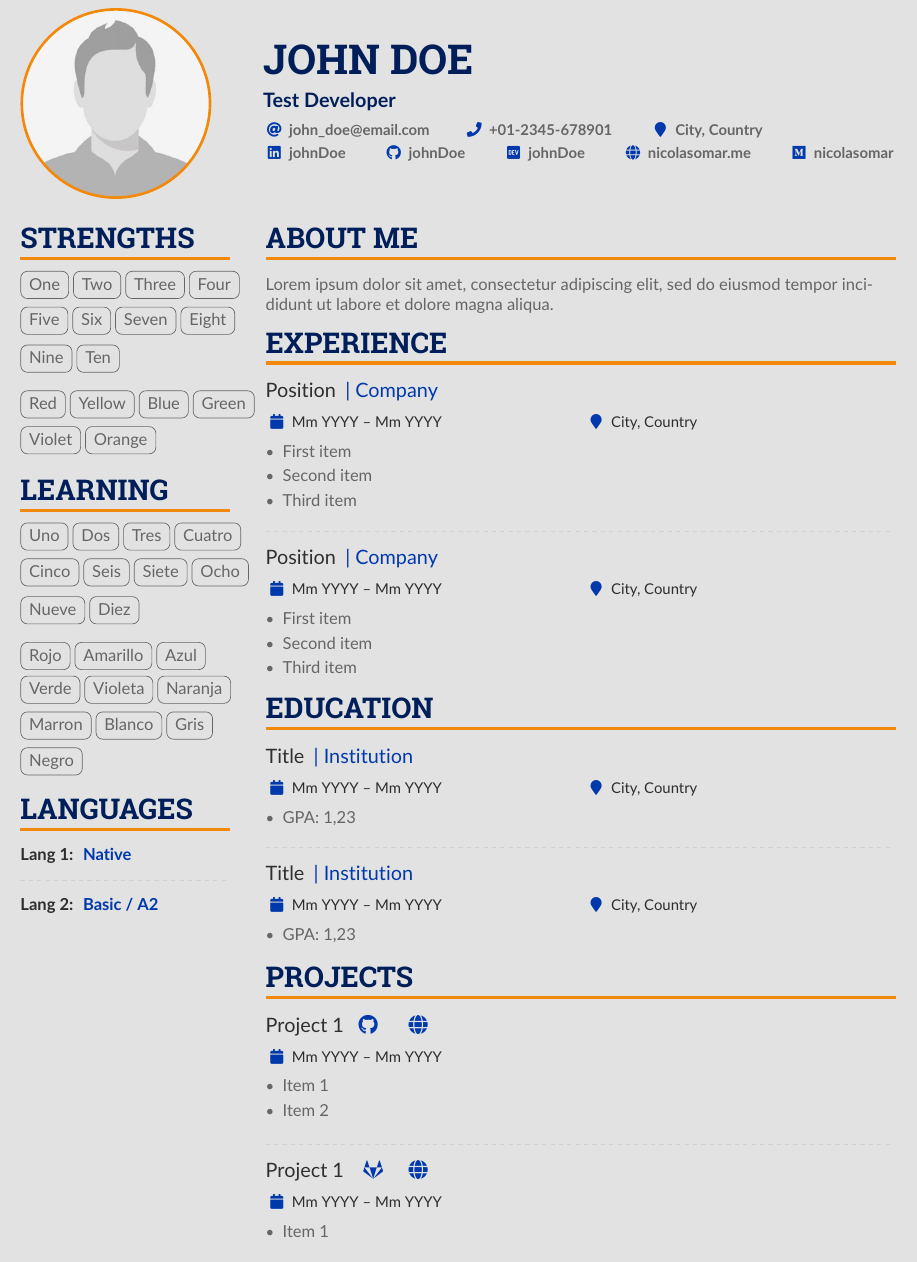
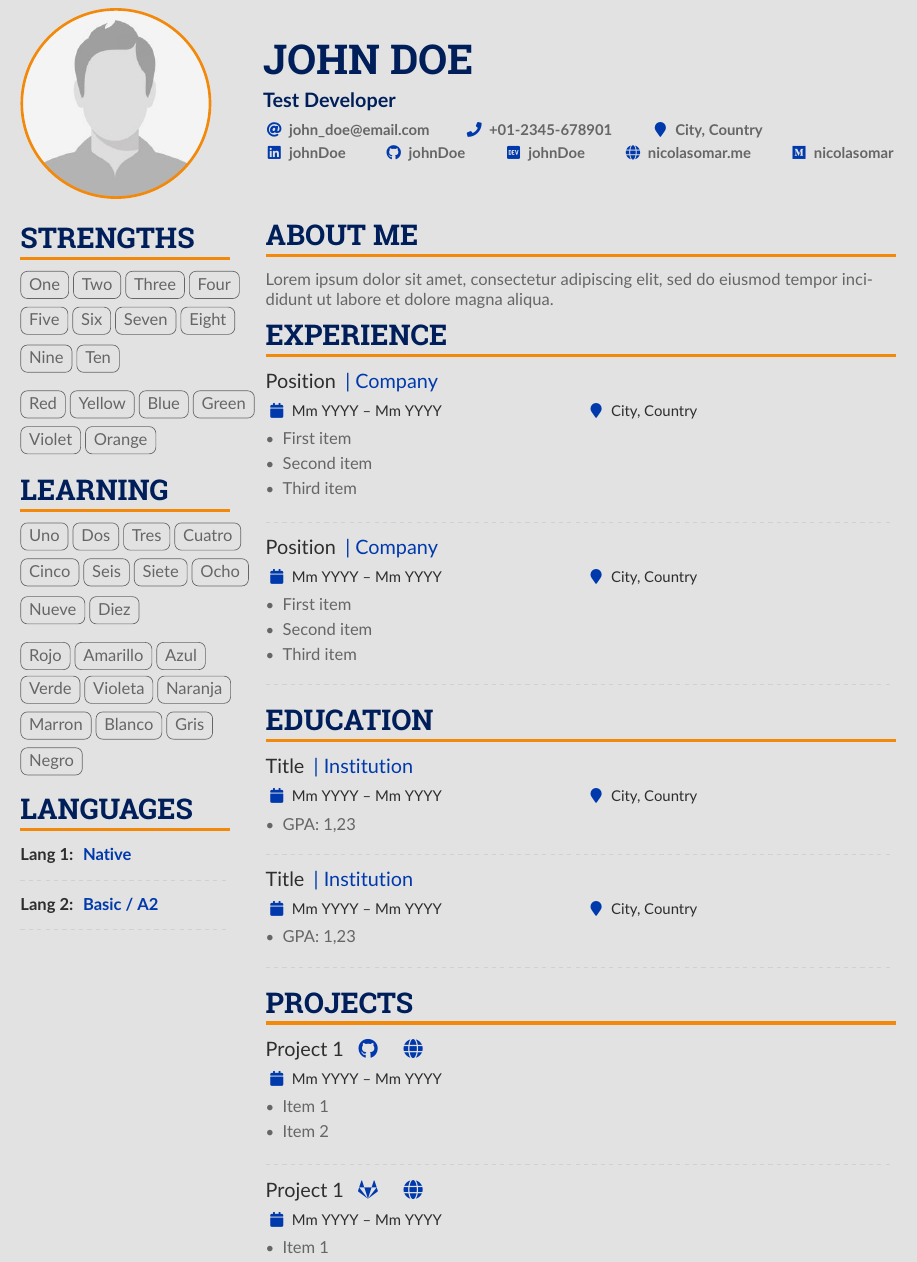
Before and after one commit to Craftadoc/primary-orange-cv, a LaTeX CV (main.tex): part of the page, cut so that both start at the same text. Compiled offline with pdfLaTeX.

Commit message:
update for new default inputs

```diff
--- a/main.tex
+++ b/main.tex
@@ -206,11 +206,15 @@
         \cvsection{Languages}
         %<{description: "List the languages you know", type: "list", minChildren: 1}
             %<{description: "", type: "group"}
-                \cvlang{Lang 1} %<{description: "Language", type: "text"}>
-                {Native}\\ %<{description: "Language level (eg Basic, A2, native, ...)", type: "text"}>
+                \cvlang{Lang 1} %<{description: "Language", type: "text", inputValue: "Lang 1"}>
+                {Native}\\ %<{description: "Language level (eg Basic, A2, native, ...)", type: "text", inputValue: "Native"}>
                 \divider
             %>
-            \cvlang{Lang 2}{Basic / A2}
+            %<{description: "", type: "group"}
+                \cvlang{Lang 2} %<{description: "Language", type: "text", inputValue: "Lang 2"}>
+                {Basic / A2}\\ %<{description: "Language level (eg Basic, A2, native, ...)", type: "text", inputValue: "Basic / A2"}>
+                \divider
+            %>
             %% Yeah I didn't spend too much time making all the
             %% spacing consistent... sorry. Use \smallskip, \medskip,
             %% \bigskip, \vpsace etc to make ajustments.
@@ -266,29 +270,40 @@
         %<{description: "Experience", type: "list", minChildren: 1}
             %<{description: "", type: "group"}
                 \cvevent{
-                    {Position} %<{description: "Position", type: "text"}>
+                {Position} %<{description: "Position", type: "text", inputValue: "Position"}>
                     }
                 {|
-                    {Company} %<{description: "Company name", type: "text"}>
+                {Company} %<{description: "Company name", type: "text", inputValue: "Company"}>
                 }
-                    {Mm YYYY -- Mm YYYY} %<{description: "Period (any format)", "type": "text"}>
-                    {City, Country} %<{description: "Location", type: "text"}>
+                {Mm YYYY -- Mm YYYY} %<{description: "Period (any format)", type: "text", inputValue: "Mm YYYY -- Mm YYYY"}>
+                {City, Country} %<{description: "Location", type: "text", inputValue: "City, Country"}>
                 \begin{itemize}
                     %<{description: "Additional information", type: "list", minChildren: 1}
-                            \item {First item} %<{"description": "", "type": "text"}>
-                            \item Second item
-                            \item Third item
+                        \item {First item} %<{"description": "", "type": "text", inputValue: "First item"}>
+                        \item {Second item} %<{"description": "", "type": "text", inputValue: "Second item"}>
+                        \item {Third item} %<{"description": "", "type": "text", inputValue: "Third item"}>
                     %>
                 \end{itemize}
                 \divider
             %>
-
-                \cvevent{Position }{| Company}{Mm YYYY -- Mm YYYY}{City, Country}
+            %<{description: "", type: "group"}
+                \cvevent{
+                {Position} %<{description: "Position", type: "text", inputValue: "Position"}>
+                 }
+                {|
+                {Company} %<{description: "Company name", type: "text", inputValue: "Company"}>
+                }
+                {Mm YYYY -- Mm YYYY} %<{description: "Period (any format)", type: "text", inputValue: "Mm YYYY -- Mm YYYY"}>
+                {City, Country} %<{description: "Location", type: "text", inputValue: "City, Country"}>
                 \begin{itemize}
-                    \item First item
-                    \item Second item
-                    \item Third item
+                    %<{description: "Additional information", type: "list", minChildren: 1}
+                        \item {First item} %<{"description": "", "type": "text", inputValue: "First item"}>
+                        \item {Second item} %<{"description": "", "type": "text", inputValue: "Second item"}>
+                        \item {Third item} %<{"description": "", "type": "text", inputValue: "Third item"}>
+                    %>
                 \end{itemize}
+                \divider
+            %>
         %>
         % ----- EXPERIENCE -----
 
@@ -297,25 +312,37 @@
         %<{description: "Education", type: "list", minChildren: 1}
             %<{description: "", type: "group"}
                 \cvevent{
-                {Title} %<{description: "Education / course title", type: "text"}>
+                {Title} %<{description: "Education / course title", type: "text", inputValue: "Title"}>
                  }
                  {|
-                 {Institution} %<{description: "Institution, school, university", type: "text"}>
+                 {Institution} %<{description: "Institution, school, university", type: "text", inputValue: "Institution"}>
                  }
-                 {Mm YYYY -- Mm YYYY} %<{description: "Period", type: "text"}>
-                 {City, Country} %<{description: "City, country", type: "text"}>
+                 {Mm YYYY -- Mm YYYY} %<{description: "Period", type: "text", inputValue: "Mm YYYY -- Mm YYYY"}>
+                 {City, Country} %<{description: "City, country", type: "text", inputValue: "City, Country"}>
                 \begin{itemize}
-                %<{description: "Additional information", type: "list", minChildren: 1}
-                    \item GPA: 1,23 %<{description: "Information (like score or education features", type: "text"}>
+                %<{description: "Additional information", type: "list"}
+                    \item {GPA: 1,23} %<{description: "Information (like score or education features", type: "text", inputValue: "GPA: 1,23"}>
                 %>
                 \end{itemize}
                 \divider
             %>
 
-            \cvevent{Title }{| Institution}{Mm YYYY -- Mm YYYY}{City, Country}
+            %<{description: "", type: "group"}
+                \cvevent{
+                {Title} %<{description: "Education / course title", type: "text", inputValue: "Title"}>
+                 }
+                 {|
+                 {Institution} %<{description: "Institution, school, university", type: "text", inputValue: "Institution"}>
+                 }
+                 {Mm YYYY -- Mm YYYY} %<{description: "Period", type: "text", inputValue: "Mm YYYY -- Mm YYYY"}>
+                 {City, Country} %<{description: "City, country", type: "text", inputValue: "City, Country"}>
                 \begin{itemize}
-                \item GPA: 1,23
+                %<{description: "Additional information", type: "list"}
+                    \item {GPA: 1,23} %<{description: "Information (like score or education features", type: "text", inputValue: "GPA: 1,23"}>
+                %>
                 \end{itemize}
+                \divider
+            %>
         %>
         % ----- EDUCATION -----
 
@@ -324,34 +351,60 @@
         %<{description: "Projects", type: "list", minChildren: 1}
             %<{description: "", type: "group"}
                 \cvevent{
-                {Project 1} %<{description: "Project name", type: "text"}>
+                {Project 1} %<{description: "Project name", type: "text", inputValue: "Project 1"}>
                  }
                  {
-                 %<{description: "Project links (Leave empty if you don't have any)", type: "group", deleteOnEmpty: true}
+                 %<{description: "Project links (optional)", type: "group", deleteOnEmpty: true}
                  %<{description: "", type: "list"}
                     %<{description: "", type: "group"}
-                         \cvrepo{\faGithub} %<{description: "Choose any icon that represents your link", type: "faicon"}>
-                         {https://github.com/user/repo} %<{description: "Link URL", type: "text"}>
+                        \cvrepo{\faGithub} %<{description: "Choose an icon that represents your link", type: "faicon", inputValue: "\\faGithub", inputValueIcon: "FaGithub"}>
+                        {https://github.com/user/repo} %<{description: "Link URL", type: "text", inputValue: "https://github.com/user/repo"}>
                     %>
-                         \cvrepo{ \faGlobe}{https://repo-demo.com/}
+                    %<{description: "", type: "group"}
+                        \cvrepo{\faGlobe} %<{description: "Choose an icon that represents your link", type: "faicon", inputValue: "\\faGlobe", inputValueIcon: "FaGlobe"}>
+                        {https://repo-demo.com/} %<{description: "Link URL", type: "text", inputValue: "https://repo-demo.com/"}>
+                    %>
                  %>
                  %>
                  }
-                 {Mm YYYY -- Mm YYYY}%<{description: "Project period", type: "text"}>
+                 {Mm YYYY -- Mm YYYY}%<{description: "Project period", type: "text", inputValue: "Mm YYYY -- Mm YYYY"}>
                  {}
                 \begin{itemize}
-                %<{description: "Additional information", type: "list", minChildren: 1}
-                    \item {Item 1} %<{description: "Project info", type: "text"}>
-                    \item Item 2
+                %<{description: "Additional information", type: "list"}
+                    \item {Item 1} %<{description: "Project info", type: "text", inputValue: "Item 1"}>
+                    \item {Item 2} %<{description: "Project info", type: "text", inputValue: "Item 2"}>
                 %>
                 \end{itemize}
                 \divider
             %>
-            \cvevent{Project 1 }{\cvrepo{ \faGitlab}{https://gitlab.com/user/repo}\cvrepo{ \faGlobe}{https://repo-demo.com/}}{Mm YYYY -- Mm YYYY}{}
+            %<{description: "", type: "group"}
+                \cvevent{
+                {Project 1} %<{description: "Project name", type: "text", inputValue: "Project 1"}>
+                 }
+                 {
+                 %<{description: "Project links (optional)", type: "group", deleteOnEmpty: true}
+                 %<{description: "", type: "list"}
+                    %<{description: "", type: "group"}
+                        \cvrepo{\faGitlab} %<{description: "Choose an icon that represents your link", type: "faicon", inputValue: "\\faGitlab", inputValueIcon: "FaGitlab"}>
+                        {https://github.com/user/repo} %<{description: "Link URL", type: "text", inputValue: "https://github.com/user/repo"}>
+                    %>
+                    %<{description: "", type: "group"}
+                        \cvrepo{\faGlobe} %<{description: "Choose an icon that represents your link", type: "faicon", inputValue: "\\faGlobe", inputValueIcon: "FaGlobe"}>
+                        {https://repo-demo.com/} %<{description: "Link URL", type: "text", inputValue: "https://repo-demo.com/"}>
+                    %>
+                 %>
+                 %>
+                 }
+                 {Mm YYYY -- Mm YYYY}%<{description: "Project period", type: "text", inputValue: "Mm YYYY -- Mm YYYY"}>
+                 {}
                 \begin{itemize}
-                \item Item 1
-                \item Item 2
+                %<{description: "Additional information", type: "list"}
+                    \item {Item 1} %<{description: "Project info", type: "text", inputValue: "Item 1"}>
+                    \item {Item 2} %<{description: "Project info", type: "text", inputValue: "Item 2"}>
+                %>
                 \end{itemize}
+                \divider
+            %>
         %>
         % ----- PROJECTS -----
 
```
Also changed, not shown: main.tex (48 more changed lines). Lines whose indentation alone changed are shown as unchanged.
